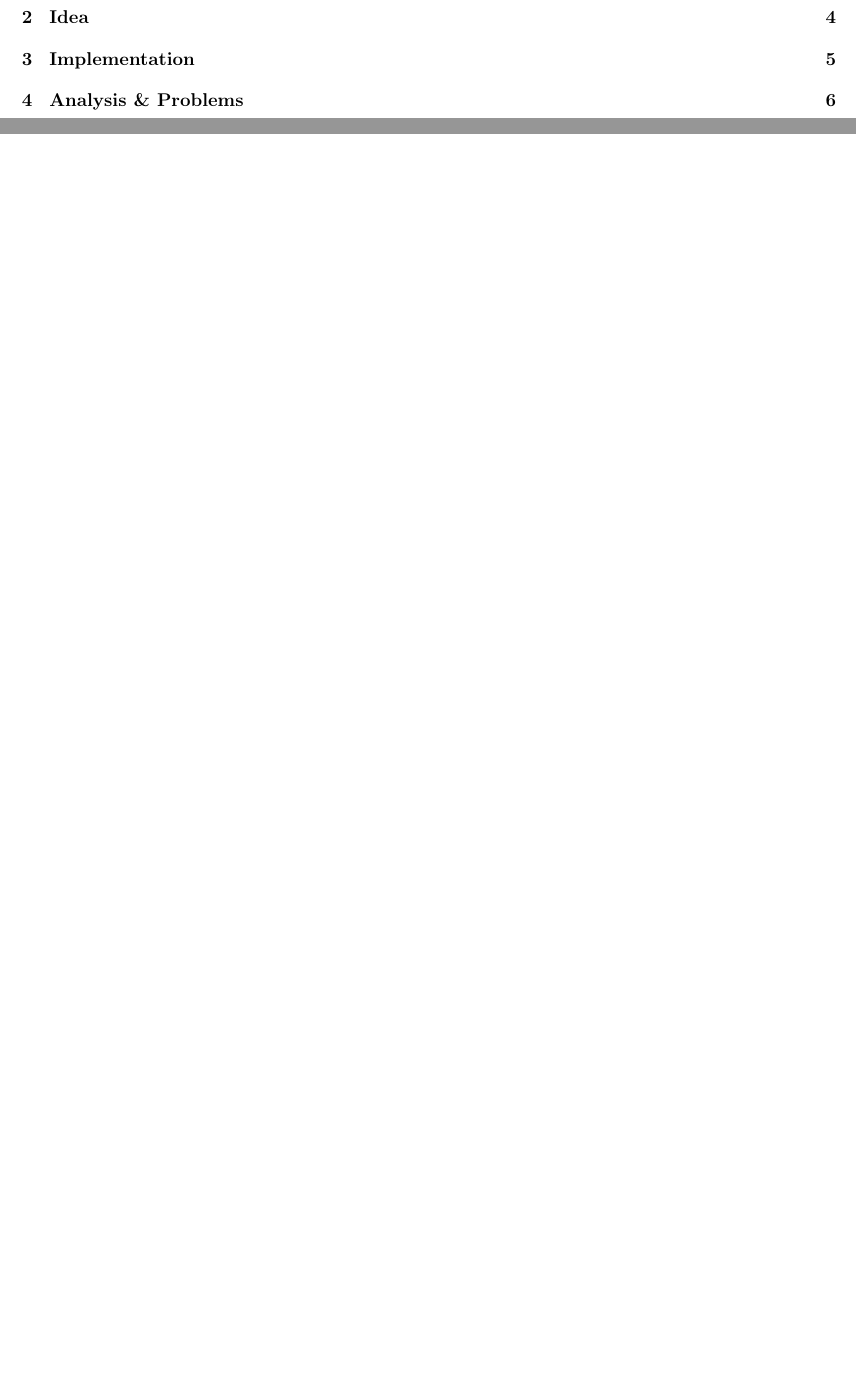
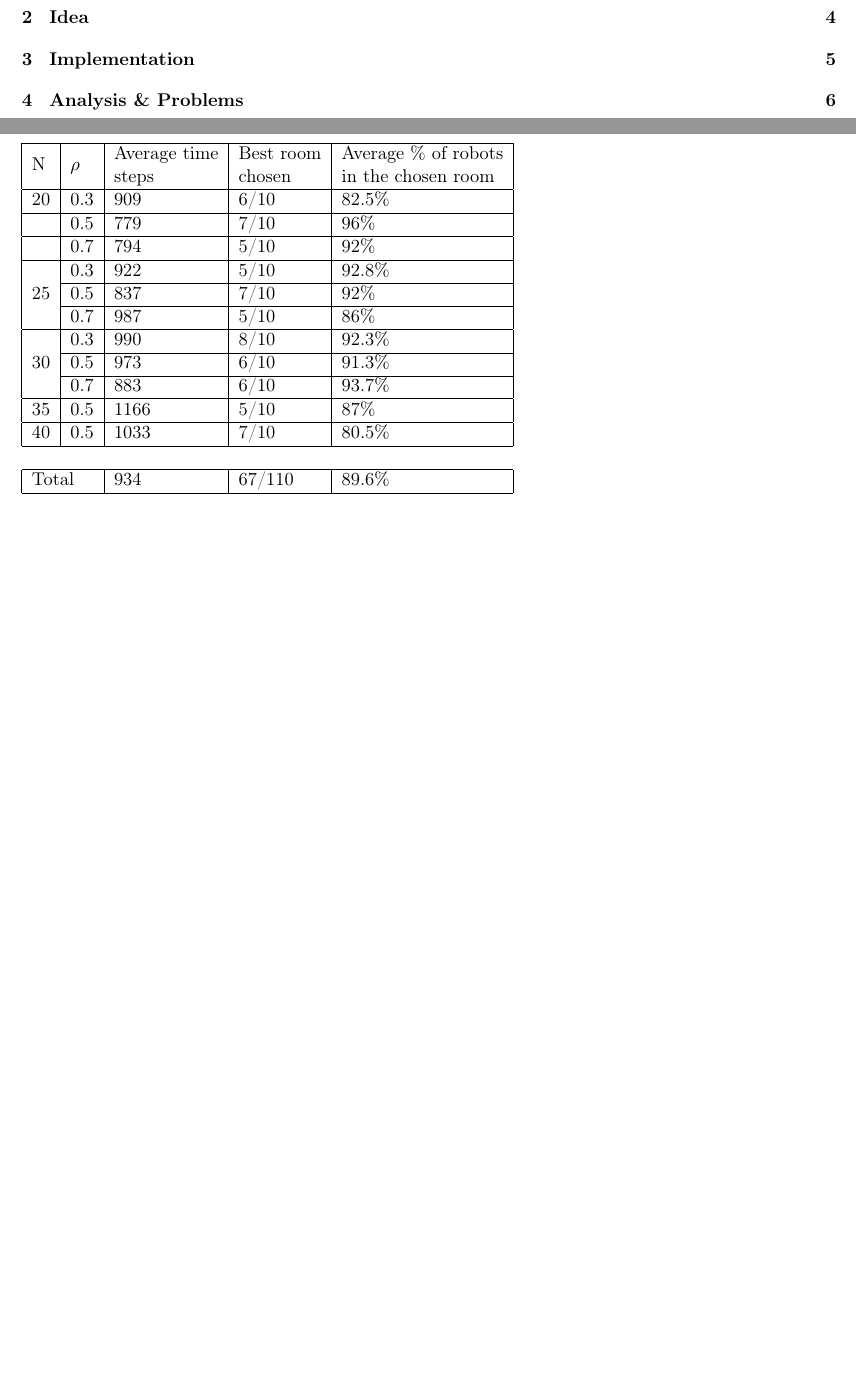
Before and after one commit to obsiwitch/eduinfoh414, a LaTeX document (report/main.tex, which reads report/analysis.tex, report/analysis_table.tex): two parts of pages 2 and 6 of 6, joined at a grey line, cut so that both start at the same text, the shorter picture padded with empty space. Compiled offline with pdfLaTeX.

Commit message:
report - analysis table

```diff
--- a/report/analysis.tex
+++ b/report/analysis.tex
@@ -1,4 +1,7 @@
 \section{Analysis \& Problems}
+
+\input{analysis_table}
+
 % TODO analysis
 
 % TODO problems
--- /dev/null
+++ b/report/analysis_table.tex
@@ -0,0 +1,19 @@
+\begin{table}[h]
+\begin{tabular}{lllll}
+\hline
+\multicolumn{1}{|l|}{N}                   & \multicolumn{1}{l|}{$\rho$} & \multicolumn{1}{l|}{\begin{tabular}[c]{@{}l@{}}Average time\\ steps\end{tabular}} & \multicolumn{1}{l|}{\begin{tabular}[c]{@{}l@{}}Best room\\ chosen\end{tabular}} & \multicolumn{1}{l|}{\begin{tabular}[c]{@{}l@{}}Average \% of robots\\ in the chosen room\end{tabular}} \\ \hline
+\multicolumn{1}{|l|}{20}                  & \multicolumn{1}{l|}{0.3}    & \multicolumn{1}{l|}{909}                                                          & \multicolumn{1}{l|}{6/10}                                                       & \multicolumn{1}{l|}{82.5\%}                                                                            \\ \hline
+\multicolumn{1}{|l|}{}                    & \multicolumn{1}{l|}{0.5}    & \multicolumn{1}{l|}{779}                                                          & \multicolumn{1}{l|}{7/10}                                                       & \multicolumn{1}{l|}{96\%}                                                                              \\ \hline
+\multicolumn{1}{|l|}{}                    & \multicolumn{1}{l|}{0.7}    & \multicolumn{1}{l|}{794}                                                          & \multicolumn{1}{l|}{5/10}                                                       & \multicolumn{1}{l|}{92\%}                                                                              \\ \hline
+\multicolumn{1}{|l|}{\multirow{3}{*}{25}} & \multicolumn{1}{l|}{0.3}    & \multicolumn{1}{l|}{922}                                                          & \multicolumn{1}{l|}{5/10}                                                       & \multicolumn{1}{l|}{92.8\%}                                                                            \\ \cline{2-5}
+\multicolumn{1}{|l|}{}                    & \multicolumn{1}{l|}{0.5}    & \multicolumn{1}{l|}{837}                                                          & \multicolumn{1}{l|}{7/10}                                                       & \multicolumn{1}{l|}{92\%}                                                                              \\ \cline{2-5}
+\multicolumn{1}{|l|}{}                    & \multicolumn{1}{l|}{0.7}    & \multicolumn{1}{l|}{987}                                                          & \multicolumn{1}{l|}{5/10}                                                       & \multicolumn{1}{l|}{86\%}                                                                              \\ \hline
+\multicolumn{1}{|l|}{\multirow{3}{*}{30}} & \multicolumn{1}{l|}{0.3}    & \multicolumn{1}{l|}{990}                                                          & \multicolumn{1}{l|}{8/10}                                                       & \multicolumn{1}{l|}{92.3\%}                                                                            \\ \cline{2-5}
+\multicolumn{1}{|l|}{}                    & \multicolumn{1}{l|}{0.5}    & \multicolumn{1}{l|}{973}                                                          & \multicolumn{1}{l|}{6/10}                                                       & \multicolumn{1}{l|}{91.3\%}                                                                            \\ \cline{2-5}
+\multicolumn{1}{|l|}{}                    & \multicolumn{1}{l|}{0.7}    & \multicolumn{1}{l|}{883}                                                          & \multicolumn{1}{l|}{6/10}                                                       & \multicolumn{1}{l|}{93.7\%}                                                                            \\ \hline
+\multicolumn{1}{|l|}{35}                  & \multicolumn{1}{l|}{0.5}    & \multicolumn{1}{l|}{1166}                                                         & \multicolumn{1}{l|}{5/10}                                                       & \multicolumn{1}{l|}{87\%}                                                                              \\ \hline
+\multicolumn{1}{|l|}{40}                  & \multicolumn{1}{l|}{0.5}    & \multicolumn{1}{l|}{1033}                                                         & \multicolumn{1}{l|}{7/10}                                                       & \multicolumn{1}{l|}{80.5\%}                                                                            \\ \hline
+                                          &                             &                                                                                   &                                                                                 &                                                                                                        \\ \hline
+\multicolumn{2}{|l|}{Total}                                             & \multicolumn{1}{l|}{934}                                                          & \multicolumn{1}{l|}{67/110}                                                     & \multicolumn{1}{l|}{89.6\%}                                                                            \\ \hline
+\end{tabular}
+\end{table}
--- a/report/main.tex
+++ b/report/main.tex
@@ -6,7 +6,7 @@
 \usepackage{indentfirst}
 
 % Multiple columns
-\usepackage{multicol}
+\usepackage{multirow}
 \setlength{\columnseprule}{1pt} % separation line between columns
 
 % Colors
```
